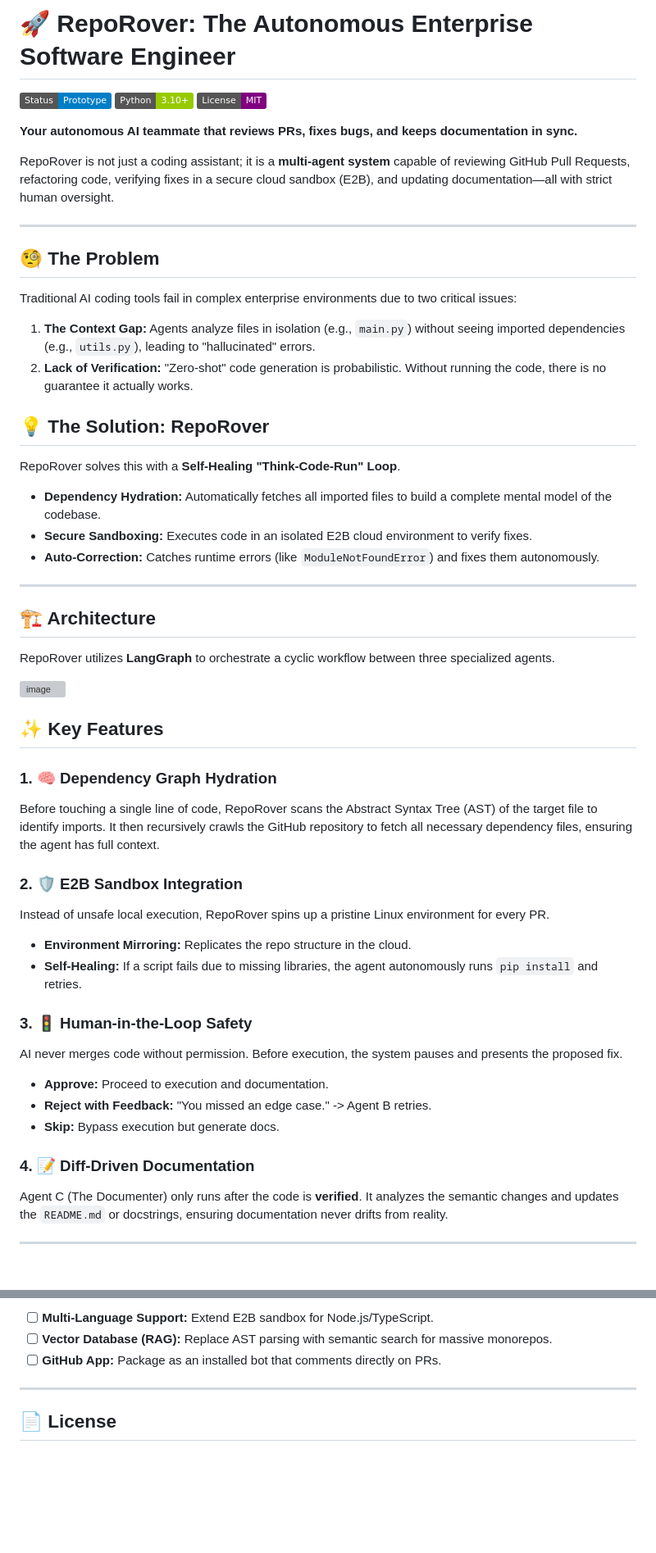
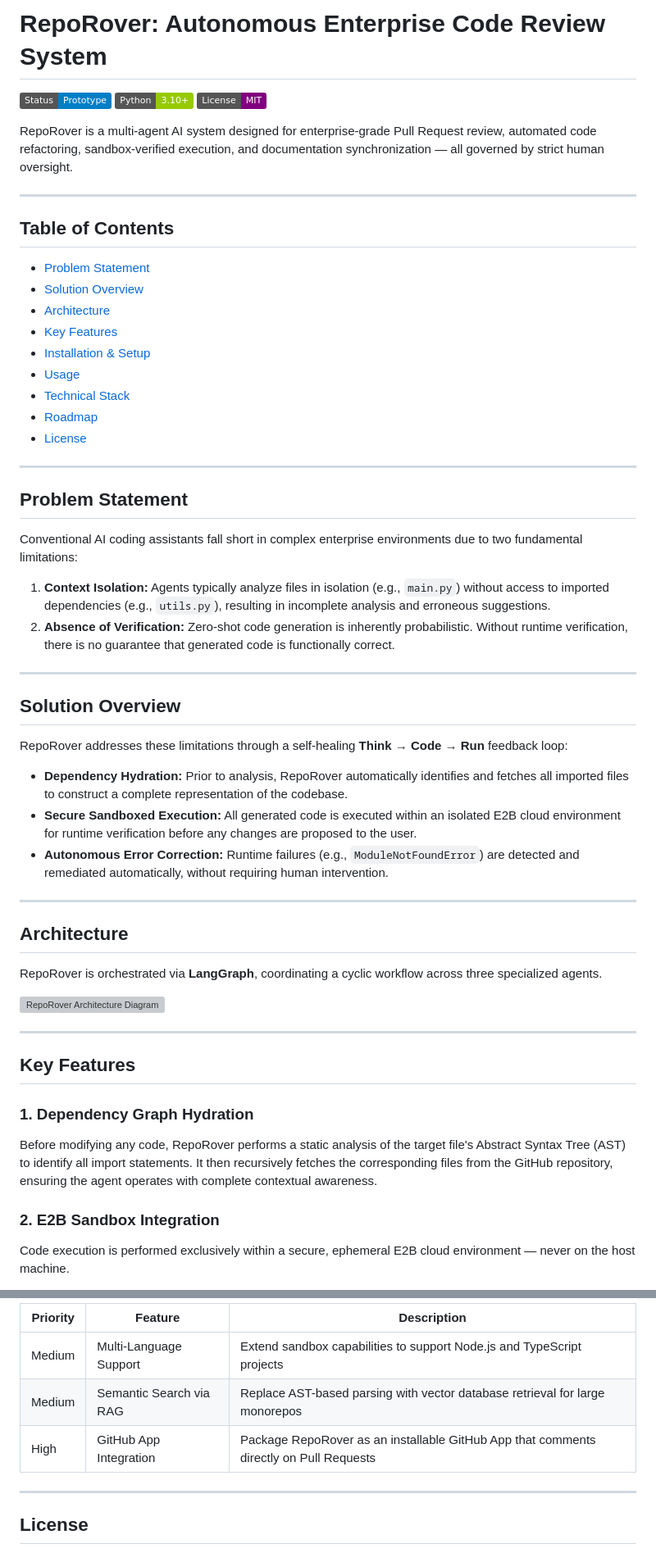
Before and after one commit to surya-sgit/RepoRover, a Markdown page: README.md, 2 parts joined by grey strips. Shown at 82% size. Rendered like a GitHub page; badges without logos; blank space fills up the shorter version; grey boxes are pictures that could not be loaded.

```diff
--- a/README.md
+++ b/README.md
@@ -1,2 +1,2 @@
-# 🚀 RepoRover: The Autonomous Enterprise Software Engineer
+# RepoRover: Autonomous Enterprise Code Review System
 
@@ -4,55 +4,56 @@
 
-**Your autonomous AI teammate that reviews PRs, fixes bugs, and keeps documentation in sync.**
-
-RepoRover is not just a coding assistant; it is a **multi-agent system** capable of reviewing GitHub Pull Requests, refactoring code, verifying fixes in a secure cloud sandbox (E2B), and updating documentation—all with strict human oversight.
+RepoRover is a multi-agent AI system designed for enterprise-grade Pull Request review, automated code refactoring, sandbox-verified execution, and documentation synchronization — all governed by strict human oversight.
 
 ---
 
-## 🧐 The Problem
-Traditional AI coding tools fail in complex enterprise environments due to two critical issues:
-1.  **The Context Gap:** Agents analyze files in isolation (e.g., `main.py`) without seeing imported dependencies (e.g., `utils.py`), leading to "hallucinated" errors.
-2.  **Lack of Verification:** "Zero-shot" code generation is probabilistic. Without running the code, there is no guarantee it actually works.
+## Table of Contents
 
-## 💡 The Solution: RepoRover
-RepoRover solves this with a **Self-Healing "Think-Code-Run" Loop**.
-* **Dependency Hydration:** Automatically fetches all imported files to build a complete mental model of the codebase.
-* **Secure Sandboxing:** Executes code in an isolated E2B cloud environment to verify fixes.
-* **Auto-Correction:** Catches runtime errors (like `ModuleNotFoundError`) and fixes them autonomously.
+- [Problem Statement](#problem-statement)
+- [Solution Overview](#solution-overview)
+- [Architecture](#architecture)
+- [Key Features](#key-features)
+- [Installation & Setup](#installation--setup)
+- [Usage](#usage)
+- [Technical Stack](#technical-stack)
+- [Roadmap](#roadmap)
+- [License](#license)
 
 ---
 
-## 🏗️ Architecture
-RepoRover utilizes **LangGraph** to orchestrate a cyclic workflow between three specialized agents.
+## Problem Statement
 
+Conventional AI coding assistants fall short in complex enterprise environments due to two fundamental limitations:
 
-<img width="1024" height="559" alt="image" src="https://github.com/user-attachments/assets/c408fa64-4929-4673-88b8-0b2d984dde11" />
+1. **Context Isolation:** Agents typically analyze files in isolation (e.g., `main.py`) without access to imported dependencies (e.g., `utils.py`), resulting in incomplete analysis and erroneous suggestions.
+2. **Absence of Verification:** Zero-shot code generation is inherently probabilistic. Without runtime verification, there is no guarantee that generated code is functionally correct.
 
+---
 
+## Solution Overview
 
-## ✨ Key Features
+RepoRover addresses these limitations through a self-healing **Think → Code → Run** feedback loop:
 
-### 1\. 🧠 Dependency Graph Hydration
+- **Dependency Hydration:** Prior to analysis, RepoRover automatically identifies and fetches all imported files to construct a complete representation of the codebase.
+- **Secure Sandboxed Execution:** All generated code is executed within an isolated E2B cloud environment for runtime verification before any changes are proposed to the user.
+- **Autonomous Error Correction:** Runtime failures (e.g., `ModuleNotFoundError`) are detected and remediated automatically, without requiring human intervention.
 
-Before touching a single line of code, RepoRover scans the Abstract Syntax Tree (AST) of the target file to identify imports. It then recursively crawls the GitHub repository to fetch all necessary dependency files, ensuring the agent has full context.
+---
 
-### 2\. 🛡️ E2B Sandbox Integration
+## Architecture
 
-Instead of unsafe local execution, RepoRover spins up a pristine Linux environment for every PR.
+RepoRover is orchestrated via **LangGraph**, coordinating a cyclic workflow across three specialized agents.
 
-  * **Environment Mirroring:** Replicates the repo structure in the cloud.
-  * **Self-Healing:** If a script fails due to missing libraries, the agent autonomously runs `pip install` and retries.
+<img width="1024" height="559" alt="RepoRover Architecture Diagram" src="https://github.com/user-attachments/assets/c408fa64-4929-4673-88b8-0b2d984dde11" />
 
-### 3\. 🚦 Human-in-the-Loop Safety
+---
 
-AI never merges code without permission. Before execution, the system pauses and presents the proposed fix.
+## Key Features
 
-  * **Approve:** Proceed to execution and documentation.
-  * **Reject with Feedback:** "You missed an edge case." -\> Agent B retries.
-  * **Skip:** Bypass execution but generate docs.
+### 1. Dependency Graph Hydration
 
-### 4\. 📝 Diff-Driven Documentation
+Before modifying any code, RepoRover performs a static analysis of the target file's Abstract Syntax Tree (AST) to identify all import statements. It then recursively fetches the corresponding files from the GitHub repository, ensuring the agent operates with complete contextual awareness.
 
-Agent C (The Documenter) only runs after the code is **verified**. It analyzes the semantic changes and updates the `README.md` or docstrings, ensuring documentation never drifts from reality.
+### 2. E2B Sandbox Integration
 
------
+Code execution is performed exclusively within a secure, ephemeral E2B cloud environment — never on the host machine.
 
@@ -126,9 +146,11 @@ GOOGLE_API_KEY=your_gemini_api_key_here
 
-  - [ ] **Multi-Language Support:** Extend E2B sandbox for Node.js/TypeScript.
-  - [ ] **Vector Database (RAG):** Replace AST parsing with semantic search for massive monorepos.
-  - [ ] **GitHub App:** Package as an installed bot that comments directly on PRs.
+| Priority | Feature | Description |
+|---|---|---|
+| Medium | Multi-Language Support | Extend sandbox capabilities to support Node.js and TypeScript projects |
+| Medium | Semantic Search via RAG | Replace AST-based parsing with vector database retrieval for large monorepos |
+| High | GitHub App Integration | Package RepoRover as an installable GitHub App that comments directly on Pull Requests |
 
------
+---
 
-## 📄 License
+## License
 
```
Also changed, not shown: other parts of README.md (+47 -31 lines).
